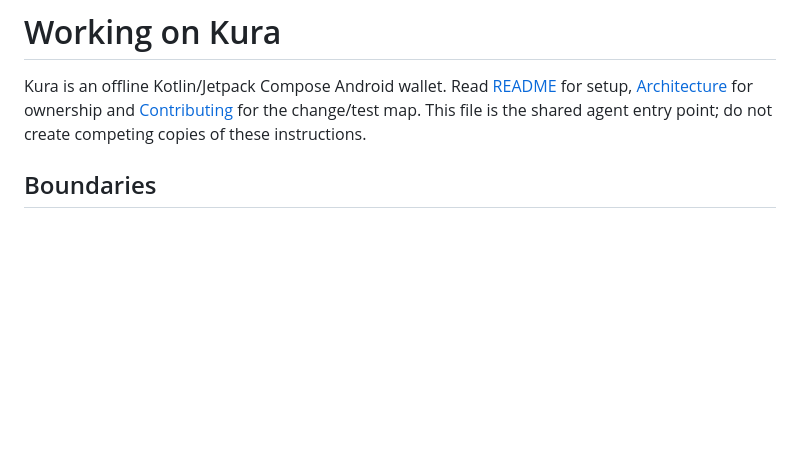
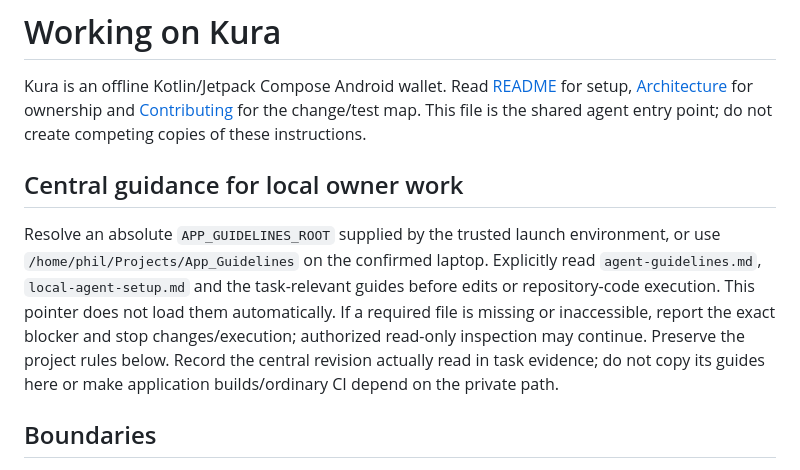
Before and after one commit to phillip9933/Kura, a Markdown page: AGENTS.md, the part around the change. Drawn GitHub-style; blank space fills up the shorter version.

Commit message:
docs(agents): load shared guidance for local owner work
Preserve project instructions and keep application builds independent of the private master. Explicit reads and a missing-path probe were verified locally. AI assisted documentation and workflow verification.

```diff
--- a/AGENTS.md
+++ b/AGENTS.md
@@ -1,6 +1,10 @@
 # Working on Kura
 
 Kura is an offline Kotlin/Jetpack Compose Android wallet. Read [README](README.md) for setup, [Architecture](docs/ARCHITECTURE.md) for ownership and [Contributing](CONTRIBUTING.md) for the change/test map. This file is the shared agent entry point; do not create competing copies of these instructions.
+
+## Central guidance for local owner work
+
+Resolve an absolute `APP_GUIDELINES_ROOT` supplied by the trusted launch environment, or use `/home/phil/Projects/App_Guidelines` on the confirmed laptop. Explicitly read `agent-guidelines.md`, `local-agent-setup.md` and the task-relevant guides before edits or repository-code execution. This pointer does not load them automatically. If a required file is missing or inaccessible, report the exact blocker and stop changes/execution; authorized read-only inspection may continue. Preserve the project rules below. Record the central revision actually read in task evidence; do not copy its guides here or make application builds/ordinary CI depend on the private path.
 
 ## Boundaries
 
```
